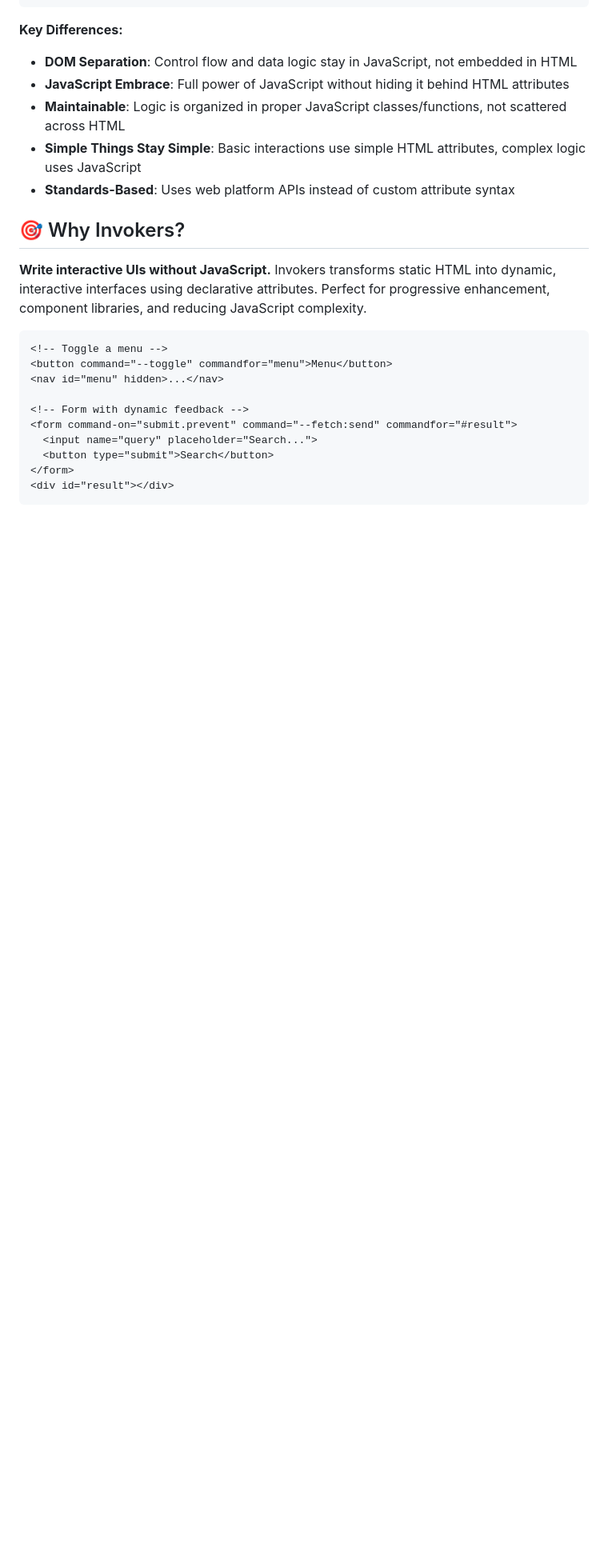
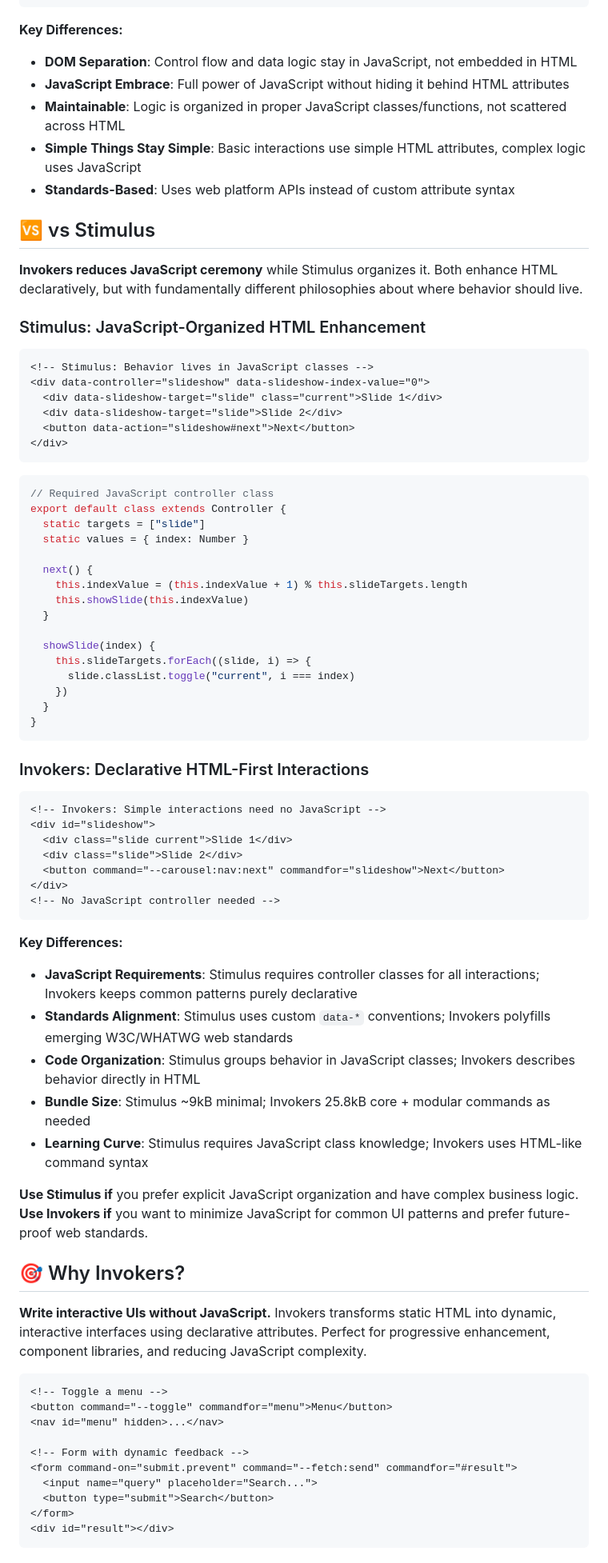
Before and after one commit to olgam4/invokers, a Markdown page: README.md, the part around the change. Shown at 80% size. GitHub-like rendering; blank space fills up the shorter version.

````diff
--- a/README.md
+++ b/README.md
@@ -384,6 +384,60 @@ That's it! No event listeners, no DOM queries, no state management. The HTML des
 - **Maintainable**: Logic is organized in proper JavaScript classes/functions, not scattered across HTML
 - **Simple Things Stay Simple**: Basic interactions use simple HTML attributes, complex logic uses JavaScript
 - **Standards-Based**: Uses web platform APIs instead of custom attribute syntax
+
+## 🆚 vs Stimulus
+
+**Invokers reduces JavaScript ceremony** while Stimulus organizes it. Both enhance HTML declaratively, but with fundamentally different philosophies about where behavior should live.
+
+### Stimulus: JavaScript-Organized HTML Enhancement
+```html
+<!-- Stimulus: Behavior lives in JavaScript classes -->
+<div data-controller="slideshow" data-slideshow-index-value="0">
+  <div data-slideshow-target="slide" class="current">Slide 1</div>
+  <div data-slideshow-target="slide">Slide 2</div>
+  <button data-action="slideshow#next">Next</button>
+</div>
+```
+
+```javascript
+// Required JavaScript controller class
+export default class extends Controller {
+  static targets = ["slide"]
+  static values = { index: Number }
+
+  next() {
+    this.indexValue = (this.indexValue + 1) % this.slideTargets.length
+    this.showSlide(this.indexValue)
+  }
+
+  showSlide(index) {
+    this.slideTargets.forEach((slide, i) => {
+      slide.classList.toggle("current", i === index)
+    })
+  }
+}
+```
+
+### Invokers: Declarative HTML-First Interactions
+```html
+<!-- Invokers: Simple interactions need no JavaScript -->
+<div id="slideshow">
+  <div class="slide current">Slide 1</div>
+  <div class="slide">Slide 2</div>
+  <button command="--carousel:nav:next" commandfor="slideshow">Next</button>
+</div>
+<!-- No JavaScript controller needed -->
+```
+
+**Key Differences:**
+- **JavaScript Requirements**: Stimulus requires controller classes for all interactions; Invokers keeps common patterns purely declarative
+- **Standards Alignment**: Stimulus uses custom `data-*` conventions; Invokers polyfills emerging W3C/WHATWG web standards
+- **Code Organization**: Stimulus groups behavior in JavaScript classes; Invokers describes behavior directly in HTML
+- **Bundle Size**: Stimulus ~9kB minimal; Invokers 25.8kB core + modular commands as needed
+- **Learning Curve**: Stimulus requires JavaScript class knowledge; Invokers uses HTML-like command syntax
+
+**Use Stimulus if** you prefer explicit JavaScript organization and have complex business logic.
+**Use Invokers if** you want to minimize JavaScript for common UI patterns and prefer future-proof web standards.
 
 ## 🎯 Why Invokers?
 
````
